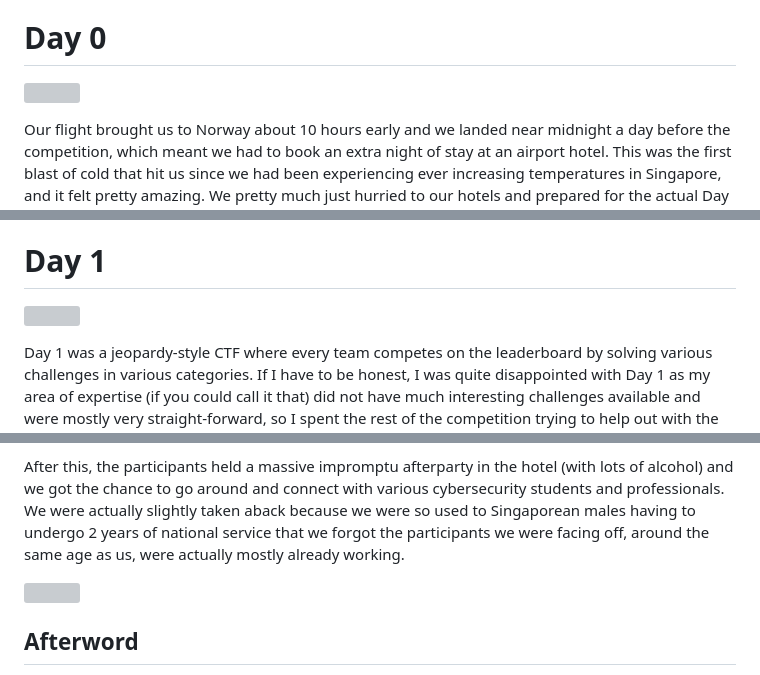
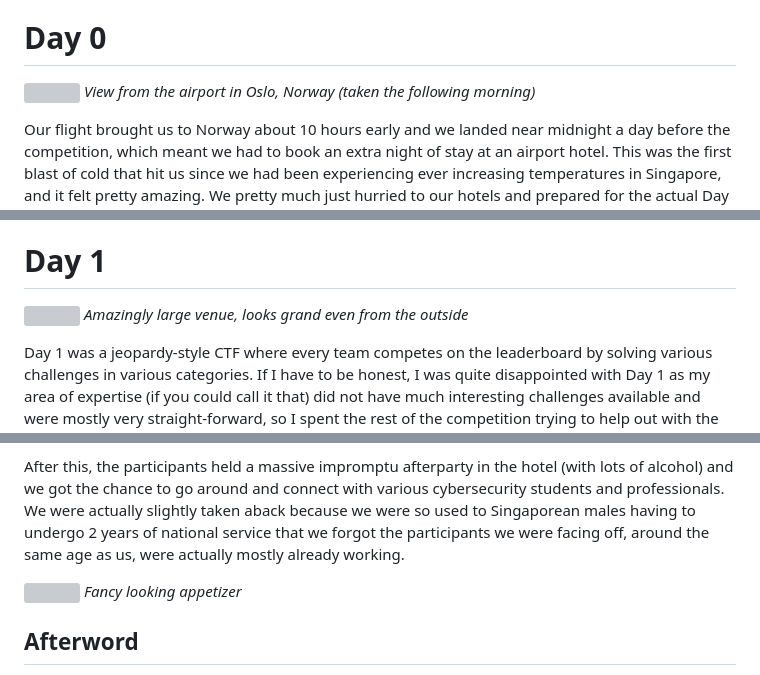
Before and after one commit to UltimateHG/ultimatehg.github.io, a Markdown page: _articles/0018_ecsc2023_recap.md, 3 parts joined by grey strips. Drawn GitHub-style; grey boxes are pictures that could not be loaded.

Commit message:
edited ecsc recap

```diff
--- a/_articles/0018_ecsc2023_recap.md
+++ b/_articles/0018_ecsc2023_recap.md
@@ -19,6 +19,7 @@ NUS Greyhats represented Singapore as a guest team appearing at ECSC 2023, along
 # Day 0
 
 ![](https://bpb-us-w2.wpmucdn.com/blog.nus.edu.sg/dist/f/16782/files/2023/10/WhatsApp-Image-2023-11-06-at-03.08.40_fa18e88d.jpg "View from the airport in Oslo, Norway (taken the following morning)")
+_View from the airport in Oslo, Norway (taken the following morning)_
 
 Our flight brought us to Norway about 10 hours early and we landed near midnight a day before the competition, which meant we had to book an extra night of stay at an airport hotel. This was the first blast of cold that hit us since we had been experiencing ever increasing temperatures in Singapore, and it felt pretty amazing. We pretty much just hurried to our hotels and prepared for the actual Day 0 of the competition, where there were some pre-competition events lined up for us.
 
@@ -27,6 +28,7 @@ We set off for Hamar the first thing in the morning from the airport. We met the
 # Day 1
 
 ![](https://bpb-us-w2.wpmucdn.com/blog.nus.edu.sg/dist/f/16782/files/2023/10/WhatsApp-Image-2023-11-06-at-03.07.57_873a2024.jpg "Amazingly large venue, looks grand even from the outside")
+_Amazingly large venue, looks grand even from the outside_
 
 Day 1 was a jeopardy-style CTF where every team competes on the leaderboard by solving various challenges in various categories. If I have to be honest, I was quite disappointed with Day 1 as my area of expertise (if you could call it that) did not have much interesting challenges available and were mostly very straight-forward, so I spent the rest of the competition trying to help out with the other challenges (without really getting anywhere). This was the day we saw Denmark, Germany and Netherlands full clear the challenges which was honestly pretty amazing. We had catered food (cursed cold burritos) for lunch as well as dinner (hotel food, thank god) and the rest of the night after the competition was spent getting ready for Day 2, which would feature an Attack/Defence competition.
 
@@ -51,6 +53,7 @@ We did not expect much as the other guest teams were also extremely strong and t
 After this, the participants held a massive impromptu afterparty in the hotel (with lots of alcohol) and we got the chance to go around and connect with various cybersecurity students and professionals. We were actually slightly taken aback because we were so used to Singaporean males having to undergo 2 years of national service that we forgot the participants we were facing off, around the same age as us, were actually mostly already working.
 
 ![](https://bpb-us-w2.wpmucdn.com/blog.nus.edu.sg/dist/f/16782/files/2023/10/WhatsApp-Image-2023-11-06-at-03.07.18_07c41d66.jpg "Fancy looking appetizer")
+_Fancy looking appetizer_
 
 ## Afterword
 
```
